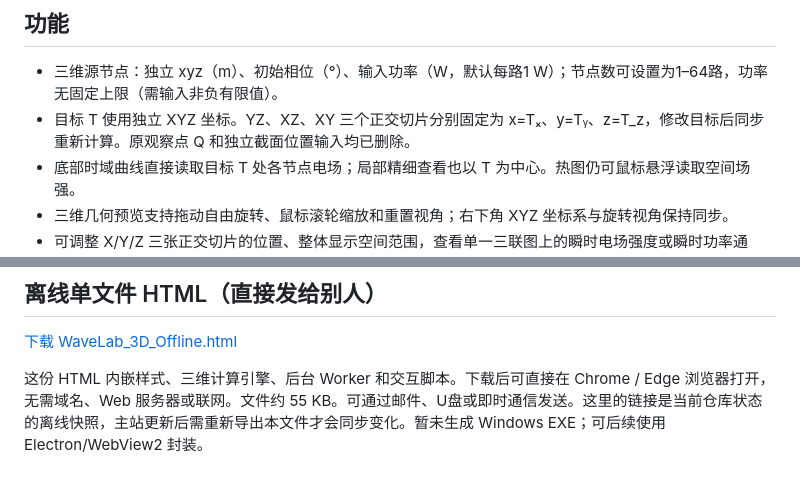
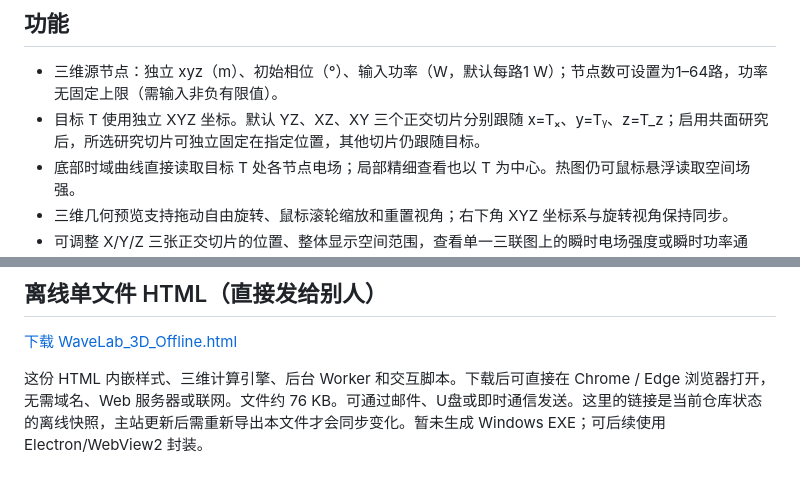
Before and after one commit to huiw11512-dotcom/sar-aperture-lab, a Markdown page: wave-lab/README.md, 2 parts joined by grey strips. GitHub-like rendering.

Commit message:
Update docs for independent study plane and expanded offline HTML

```diff
--- a/wave-lab/README.md
+++ b/wave-lab/README.md
@@ -25,7 +25,7 @@
 ## 功能
 
 - 三维源节点：独立 xyz（m）、初始相位（°）、输入功率（W，默认每路1 W）；节点数可设置为1–64路，功率无固定上限（需输入非负有限值）。
-- 目标 T 使用独立 XYZ 坐标。YZ、XZ、XY 三个正交切片分别固定为 x=Tₓ、y=Tᵧ、z=T_z，修改目标后同步重新计算。原观察点 Q 和独立截面位置输入均已删除。
+- 目标 T 使用独立 XYZ 坐标。默认 YZ、XZ、XY 三个正交切片分别跟随 x=Tₓ、y=Tᵧ、z=T_z；启用共面研究后，所选研究切片可独立固定在指定位置，其他切片仍跟随目标。
 - 底部时域曲线直接读取目标 T 处各节点电场；局部精细查看也以 T 为中心。热图仍可鼠标悬浮读取空间场强。
 - 三维几何预览支持拖动自由旋转、鼠标滚轮缩放和重置视角；右下角 XYZ 坐标系与旋转视角保持同步。
 - 可调整 X/Y/Z 三张正交切片的位置、整体显示空间范围，查看单一三联图上的瞬时电场强度或瞬时功率通量。
@@ -60,4 +60,4 @@
 
 [下载 WaveLab_3D_Offline.html](./WaveLab_3D_Offline.html)
 
-这份 HTML 内嵌样式、三维计算引擎、后台 Worker 和交互脚本。下载后可直接在 Chrome / Edge 浏览器打开，无需域名、Web 服务器或联网。文件约 55 KB。可通过邮件、U盘或即时通信发送。这里的链接是当前仓库状态的离线快照，主站更新后需重新导出本文件才会同步变化。暂未生成 Windows EXE；可后续使用 Electron/WebView2 封装。
+这份 HTML 内嵌样式、三维计算引擎、后台 Worker 和交互脚本。下载后可直接在 Chrome / Edge 浏览器打开，无需域名、Web 服务器或联网。文件约 76 KB。可通过邮件、U盘或即时通信发送。这里的链接是当前仓库状态的离线快照，主站更新后需重新导出本文件才会同步变化。暂未生成 Windows EXE；可后续使用 Electron/WebView2 封装。
```
